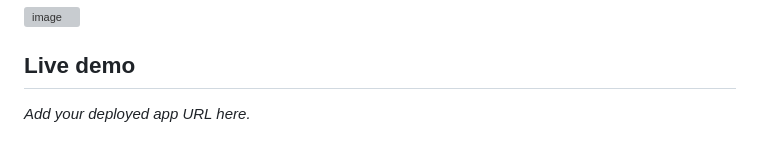
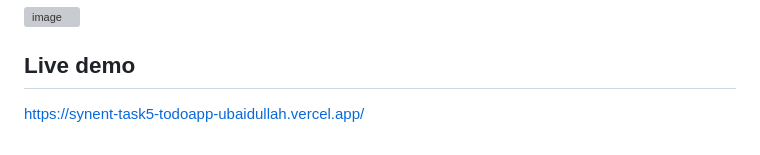
Before and after one commit to ubaidasghar54-cpu/synent-task5-todoapp-ubaidullah, a Markdown page: README.md, the part around the change. GitHub-like rendering; grey boxes are pictures that could not be loaded.

Commit message:
Update live demo URL in README

```diff
--- a/README.md
+++ b/README.md
@@ -87,4 +87,4 @@ The app has no build step or package installation. Service workers and system no
 
 ## Live demo
 
-_Add your deployed app URL here._
+https://synent-task5-todoapp-ubaidullah.vercel.app/
```
